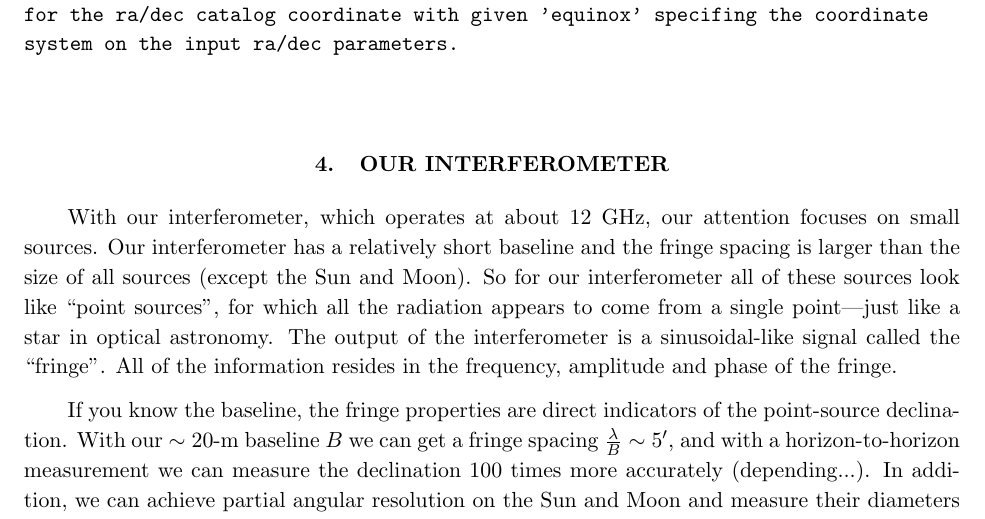
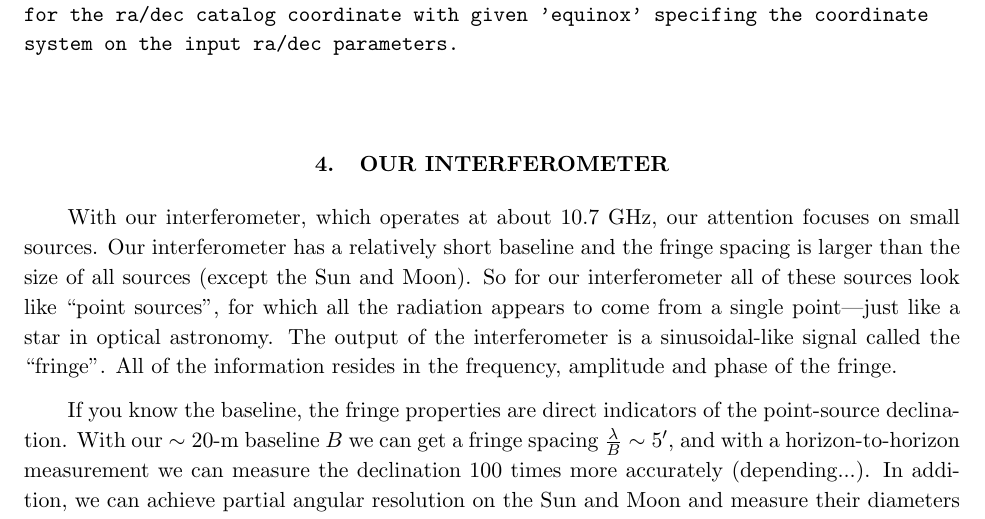
Before and after one commit to AaronParsons/ugradio, a LaTeX paper (lab_interf/interf.tex): part of page 4 of 17, cut so that both start at the same text. Compiled offline with pdfLaTeX.

Commit message:
Update of interf.pdf

```diff
--- a/lab_interf/interf.tex
+++ b/lab_interf/interf.tex
@@ -133,7 +133,7 @@ system on the input ra/dec parameters.
 
 \section{OUR INTERFEROMETER}
 
-	With our interferometer, which operates at about 12 GHz, our
+	With our interferometer, which operates at about 10.7 GHz, our
 attention focuses on small sources.  Our interferometer has a relatively
 short baseline and the fringe spacing is larger than the size of all
 sources (except the Sun and Moon).  So for our interferometer all of
```
Also changed, not shown: lab_interf/interf.pdf.
